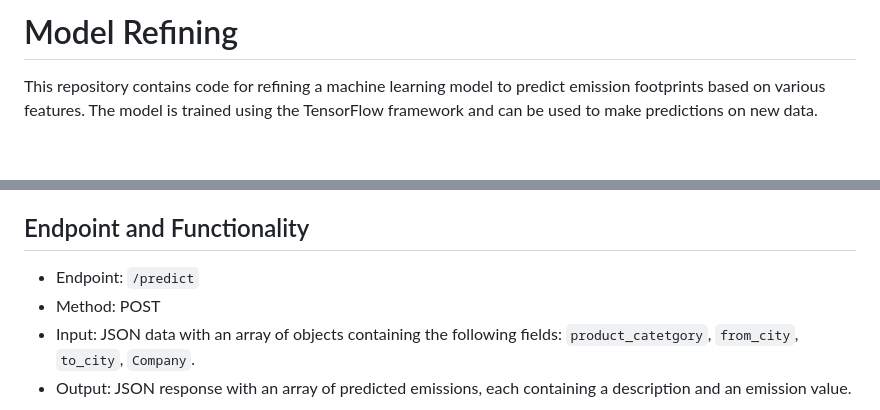
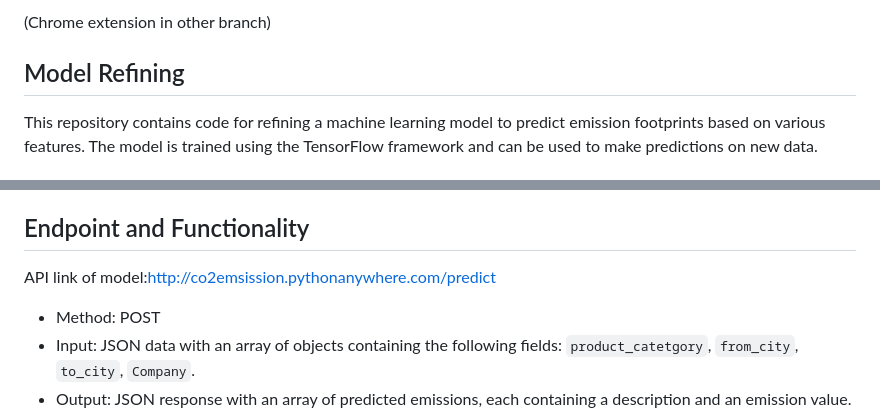
Before and after one commit to priyajha23/girlHackathon, a Markdown page: README.md, 2 parts joined by grey strips. Rendered like a GitHub page.

```diff
--- a/README.md
+++ b/README.md
@@ -1,4 +1,6 @@
-# Model Refining
+(Chrome extension in other branch)
+
+## Model Refining
 
 This repository contains code for refining a machine learning model to predict emission footprints based on various features. The model is trained using the TensorFlow framework and can be used to make predictions on new data.
 
@@ -37,8 +39,7 @@ This project provides a basic framework for refining and deploying a machine lea
 This repository contains a Flask app that uses a trained machine learning model to predict CO2 emissions based on input data. The app provides an API endpoint that accepts JSON data and returns the predicted emissions.
 
 ## Endpoint and Functionality
-
-- Endpoint: `/predict`
+API link of model:http://co2emsission.pythonanywhere.com/predict
 - Method: POST
 - Input: JSON data with an array of objects containing the following fields: `product_catetgory`, `from_city`, `to_city`, `Company`.
 - Output: JSON response with an array of predicted emissions, each containing a description and an emission value.
```
